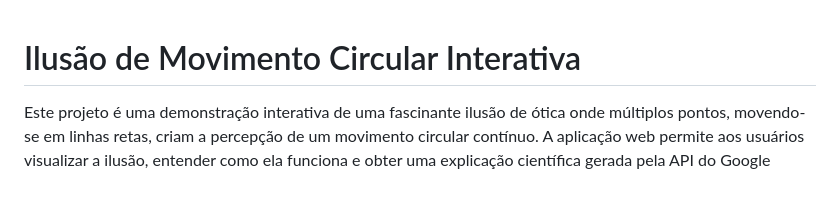
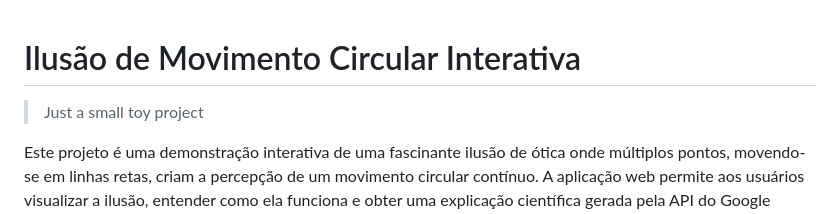
Before and after one commit to spock74/optical-ilusions, a Markdown page: README.md, the part around the change. Drawn GitHub-style; blank space fills up the shorter version.

```diff
--- a/README.md
+++ b/README.md
@@ -1,4 +1,6 @@
 # Ilusão de Movimento Circular Interativa
+
+> Just a small toy project
 
 Este projeto é uma demonstração interativa de uma fascinante ilusão de ótica onde múltiplos pontos, movendo-se em linhas retas, criam a percepção de um movimento circular contínuo. A aplicação web permite aos usuários visualizar a ilusão, entender como ela funciona e obter uma explicação científica gerada pela API do Google Gemini.
 
```
